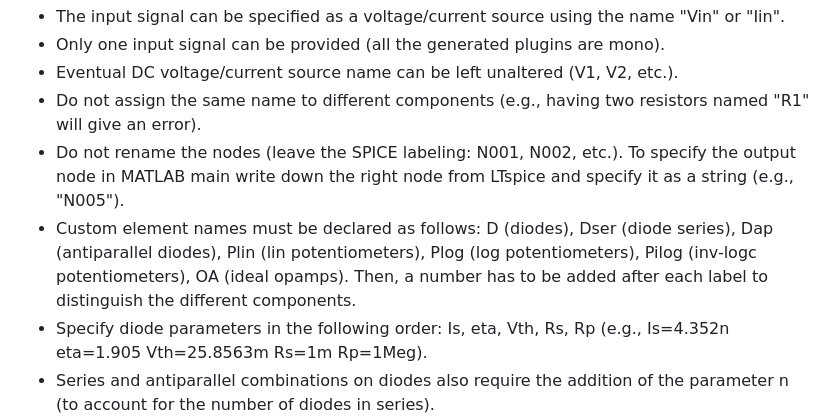
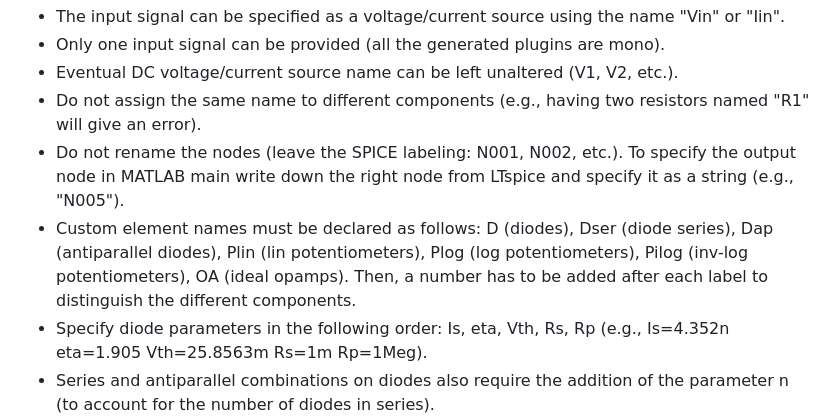
Before and after one commit to polimi-ispl/viola, a Markdown page: README.md, the part around the change. Rendered like a GitHub page.

```diff
--- a/README.md
+++ b/README.md
@@ -61,7 +61,7 @@ To draw compatible schematics on LTspice for VIOLA, some rules must be respected
 - Eventual DC voltage/current source name can be left unaltered (V1, V2, etc.).
 - Do not assign the same name to different components (e.g., having two resistors named "R1" will give an error).
 - Do not rename the nodes (leave the SPICE labeling: N001, N002, etc.). To specify the output node in MATLAB main write down the right node from LTspice and specify it as a string (e.g., "N005").
-- Custom element names must be declared as follows: D (diodes), Dser (diode series), Dap (antiparallel diodes), Plin (lin potentiometers), Plog (log potentiometers), Pilog (inv-logc potentiometers), OA (ideal opamps). Then, a number has to be added after each label to distinguish the different components.
+- Custom element names must be declared as follows: D (diodes), Dser (diode series), Dap (antiparallel diodes), Plin (lin potentiometers), Plog (log potentiometers), Pilog (inv-log potentiometers), OA (ideal opamps). Then, a number has to be added after each label to distinguish the different components.
 - Specify diode parameters in the following order: Is, eta, Vth, Rs, Rp (e.g., Is=4.352n eta=1.905 Vth=25.8563m Rs=1m Rp=1Meg).
 - Series and antiparallel combinations on diodes also require the addition of the parameter n (to account for the number of diodes in series).
 - Assign progressive numbers to potentiometers, even though they differ in type (e.g., "Plin1", "Plog2", "Plin3", etc.).
```
